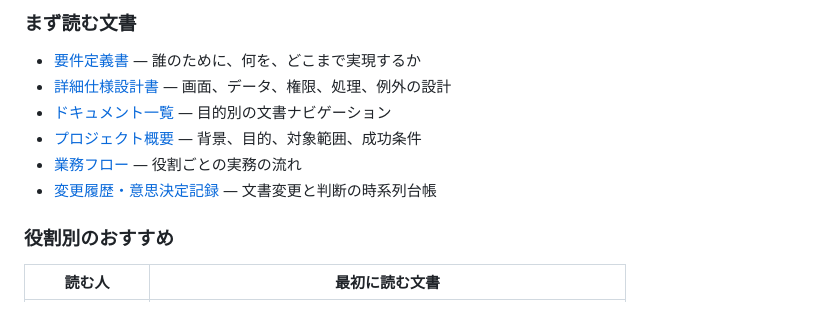
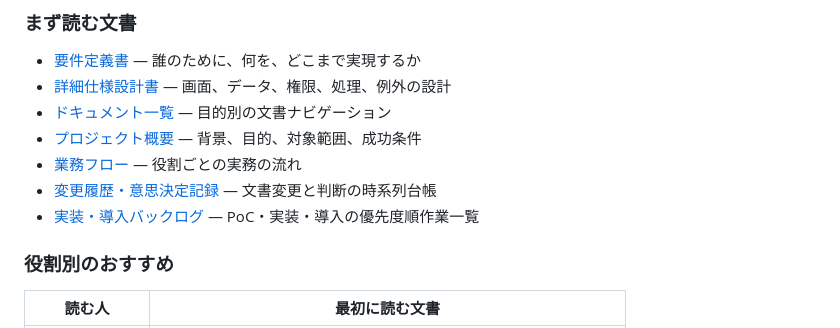
Before and after one commit to Kensan196948G/Mirai-Audit-Workpaper, a Markdown page: README.md, the part around the change. Rendered like a GitHub page.

Commit message:
実装・導入バックログ（P0〜P3・受入条件付き）を追加
- 将来のPoC・実装・導入作業を優先度順に整理（BL-01〜19）
- 各作業を受入条件（AC-ID・UAT-ID）に対応付け
- ドキュメント一覧・READMEの入口に追加

```diff
--- a/README.md
+++ b/README.md
@@ -69,6 +69,7 @@ sequenceDiagram
 - [プロジェクト概要](docs/プロジェクト概要.md) — 背景、目的、対象範囲、成功条件
 - [業務フロー](docs/業務フロー.md) — 役割ごとの実務の流れ
 - [変更履歴・意思決定記録](docs/変更履歴.md) — 文書変更と判断の時系列台帳
+- [実装・導入バックログ](docs/実装・導入バックログ.md) — PoC・実装・導入の優先度順作業一覧
 
 ### 役割別のおすすめ
 
```
Also changed, not shown: docs/ドキュメント一覧.md (+1 -0 lines), docs/実装・導入バックログ.md (added, +56 -0 lines).
